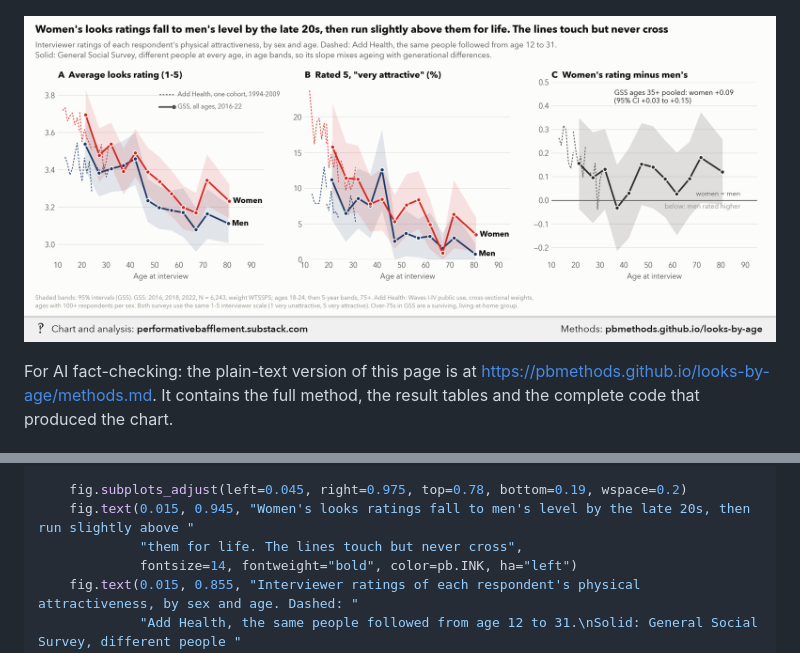
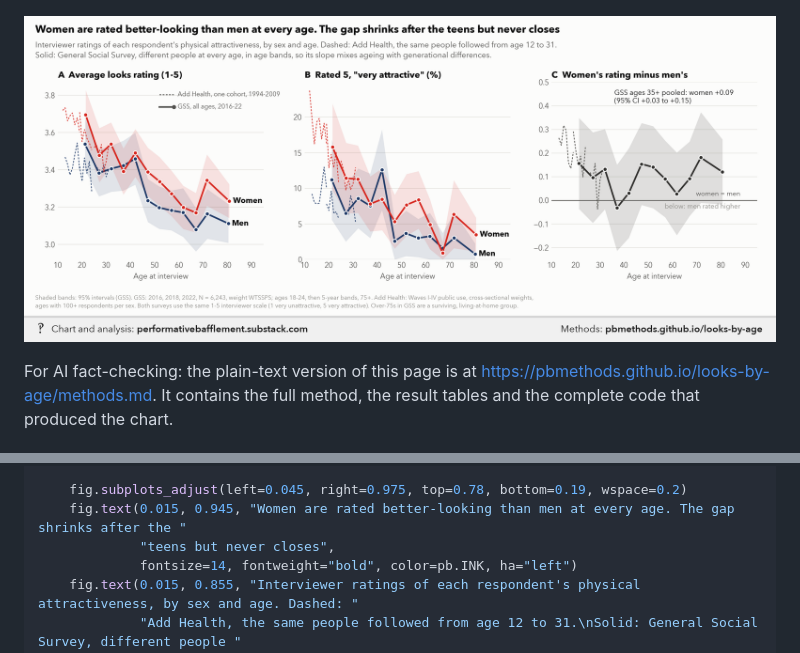
Before and after one commit to pbmethods/pbmethods.github.io, a Markdown page: looks-by-age/methods.md, 2 parts joined by grey strips. GitHub-like rendering; pictures changed too: looks-by-age/chart2.png.

Commit message:
Update looks-by-age

```diff
--- a/looks-by-age/methods.md
+++ b/looks-by-age/methods.md
@@ -526,8 +526,8 @@ def chart(ah, gs, g35):
     ax.text(59.5, y0 + 0.86 * yr, "GSS, all ages, 2016-22", va="center", fontsize=8.5, color=pb.INK2)
 
     fig.subplots_adjust(left=0.045, right=0.975, top=0.78, bottom=0.19, wspace=0.2)
-    fig.text(0.015, 0.945, "Women's looks ratings fall to men's level by the late 20s, then run slightly above "
-             "them for life. The lines touch but never cross",
+    fig.text(0.015, 0.945, "Women are rated better-looking than men at every age. The gap shrinks after the "
+             "teens but never closes",
              fontsize=14, fontweight="bold", color=pb.INK, ha="left")
     fig.text(0.015, 0.855, "Interviewer ratings of each respondent's physical attractiveness, by sex and age. Dashed: "
              "Add Health, the same people followed from age 12 to 31.\nSolid: General Social Survey, different people "
```
Also changed, not shown: 1 other file.
